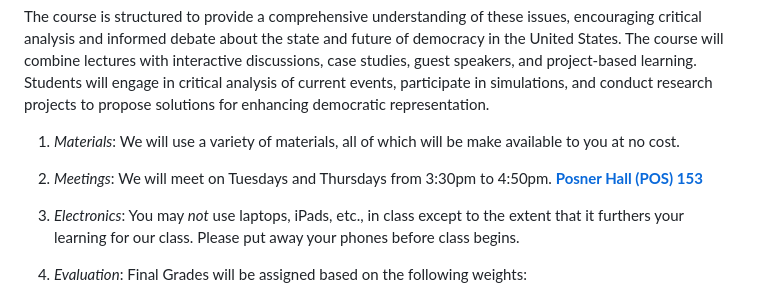
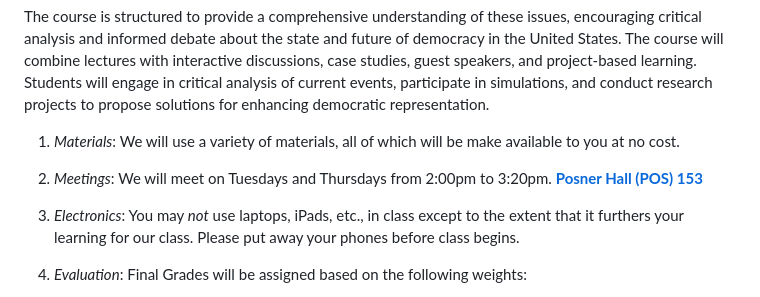
Before and after one commit to jcervas/teaching, a Markdown page: 2025-2026/class-cmu-2026-84-352/readme.md, the part around the change. Drawn GitHub-style.

Commit message:
Update class meeting time in readme
Changed the class meeting time from 3:30pm–4:50pm to 2:00pm–3:20pm in the course readme to reflect the updated schedule.

```diff
--- a/2025-2026/class-cmu-2026-84-352/readme.md
+++ b/2025-2026/class-cmu-2026-84-352/readme.md
@@ -31,7 +31,7 @@ This course will provide an in-depth exploration of the essential aspects of rep
 The course is structured to provide a comprehensive understanding of these issues, encouraging critical analysis and informed debate about the state and future of democracy in the United States. The course will combine lectures with interactive discussions, case studies, guest speakers, and project-based learning. Students will engage in critical analysis of current events, participate in simulations, and conduct research projects to propose solutions for enhancing democratic representation.
 
 1. *Materials*: We will use a variety of materials, all of which will be make available to you at no cost.
-2. *Meetings*: We will meet on Tuesdays and Thursdays from 3:30pm to 4:50pm. [**Posner Hall (POS) 153**](https://www.cmu.edu/computing/services/teach-learn/tes/classrooms/locations/porter.html)
+2. *Meetings*: We will meet on Tuesdays and Thursdays from 2:00pm to 3:20pm. [**Posner Hall (POS) 153**](https://www.cmu.edu/computing/services/teach-learn/tes/classrooms/locations/porter.html)
 3. *Electronics*: You may *not* use laptops, iPads, etc., in class except to the extent that it furthers your learning for our class. Please put away your phones before class begins.
 4. *Evaluation*: Final Grades will be assigned based on the following weights:
 
```
